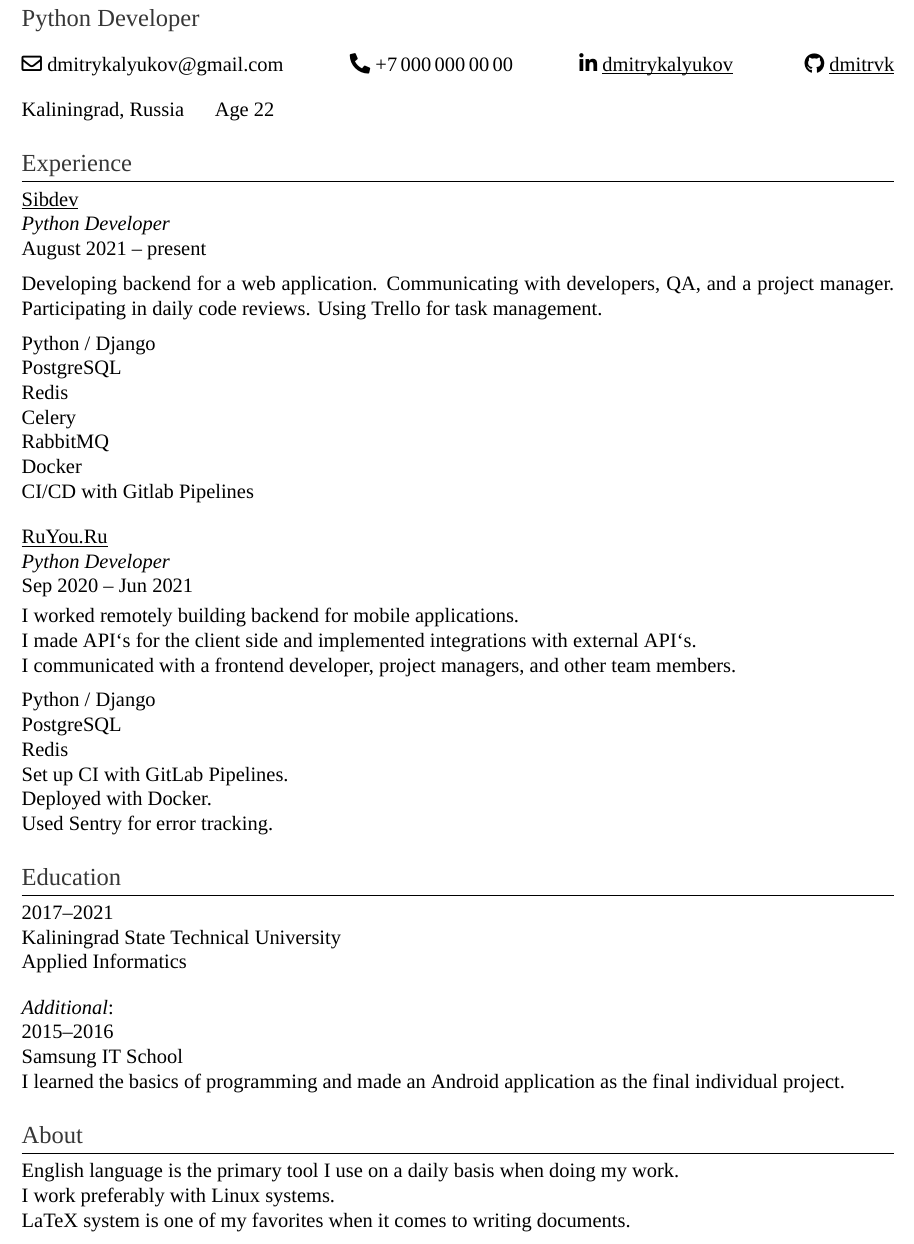
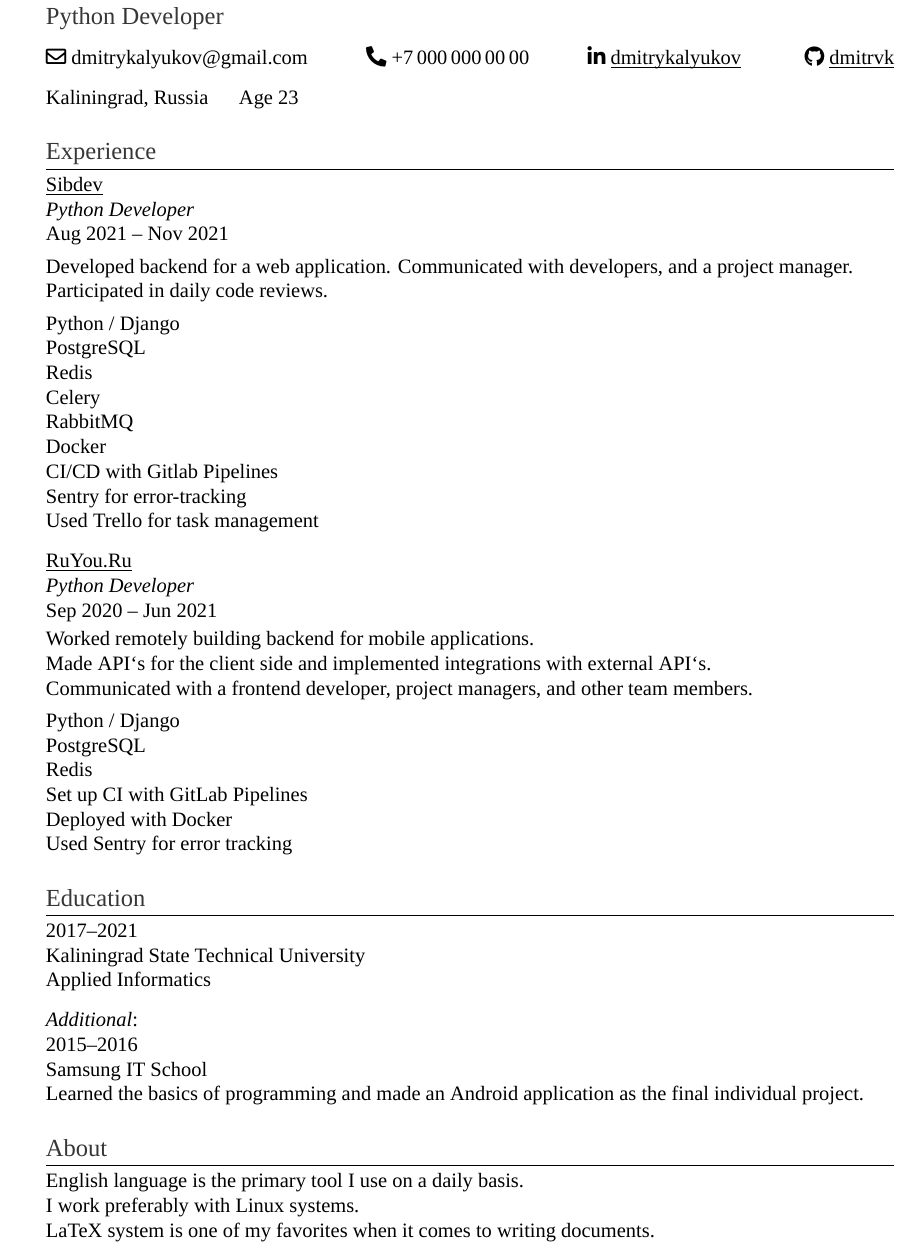
Before and after one commit to dmitrvk/resume, a LaTeX CV (resume.tex): part of the page, cut so that both start at the same text. Compiled offline with XeLaTeX.

Commit message:
Update resume

```diff
--- a/resume.tex
+++ b/resume.tex
@@ -8,7 +8,13 @@
 \usepackage {titlesec}
 \usepackage {xcolor}
 
-\geometry {a4paper, margin=15mm}
+\geometry {
+    a4paper,
+    lmargin=20mm,
+    tmargin=15mm,
+    rmargin=15mm,
+    bmargin=15mm,
+}
 \hypersetup {hidelinks}
 \parindent 0mm
 \setmainfont {Liberation Serif}
@@ -46,7 +52,7 @@
 
 \bigskip
 
-Kaliningrad, Russia \quad~Age 22
+Kaliningrad, Russia \quad~Age 23
 
 \section {Experience}
 
@@ -54,14 +60,13 @@ Kaliningrad, Russia \quad~Age 22
 
 \emph {Python Developer}
 
-August 2021 -- present
+Aug 2021 -- Nov 2021
 
 \medskip
 
-Developing backend for a web application.
-Communicating with developers, QA, and a project manager.
-Participating in daily code reviews.
-Using Trello for task management.
+Developed backend for a web application.
+Communicated with developers, and a project manager. \\
+Participated in daily code reviews.
 
 \medskip
 
@@ -71,7 +76,9 @@ Redis \\
 Celery \\
 RabbitMQ \\
 Docker \\
-CI/CD with Gitlab Pipelines
+CI/CD with Gitlab Pipelines \\
+Sentry for error-tracking \\
+Used Trello for task management
 
 \bigskip
 
@@ -83,21 +90,20 @@ Sep 2020 -- Jun 2021
 
 \smallskip
 
-I worked remotely building backend for mobile applications.\\
-I made API`s for the client side
-and implemented integrations with external API`s.\\
-I communicated
-with a frontend developer, project managers, and other team members.
+Worked remotely building backend for mobile applications. \\
+Made API`s for the client side and
+implemented integrations with external API`s. \\
+Communicated with a frontend developer,
+project managers, and other team members.
 
 \medskip
 
-Python / Django \\ PostgreSQL \\ Redis
-
-Set up CI with GitLab Pipelines.
-
-Deployed with Docker.
-
-Used Sentry for error tracking.
+Python / Django \\
+PostgreSQL \\
+Redis \\
+Set up CI with GitLab Pipelines \\
+Deployed with Docker \\
+Used Sentry for error tracking
 
 \section {Education}
 
@@ -115,18 +121,16 @@ Applied Informatics
 
 Samsung IT School
 
-I learned the basics of programming
-and made an Android application as the final individual project.
+Learned the basics of programming and
+made an Android application as the final individual project.
 
 \section {About}
 
-English language is the primary tool
-I use on a daily basis when doing my work.
+English language is the primary tool I use on a daily basis.
 
 I work preferably with Linux systems.
 
-LaTeX system is one of my favorites
-when it comes to writing documents.
+LaTeX system is one of my favorites when it comes to writing documents.
 
 I also play the piano and create music.
 
```
Also changed, not shown: resume.jpg.
